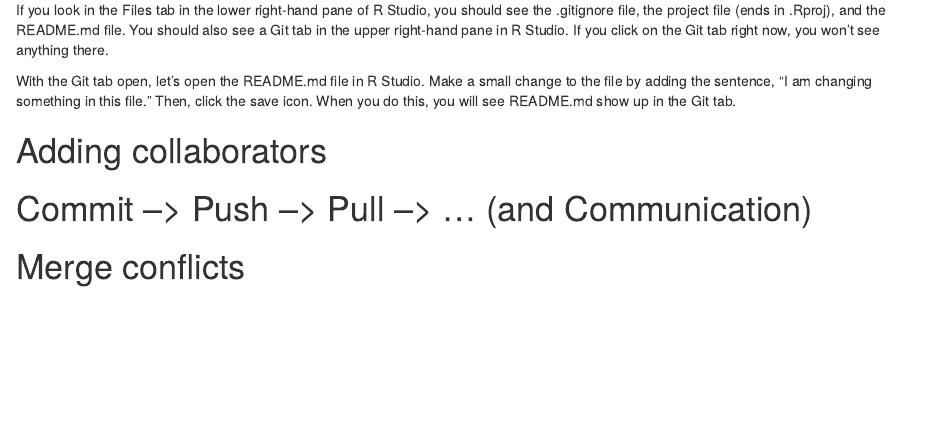
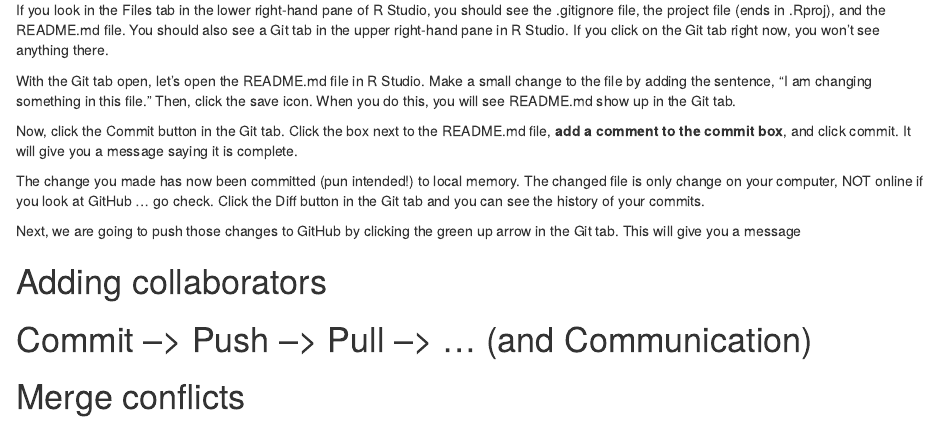
Before and after one commit to llendway/github_for_collaboration, an R Markdown document (github_for_collaboration.Rmd): the page in a window 1100 px wide, from 4540 px down. Rendered offline with R 4.5, knitr and Pandoc, with nearby package versions.

Commit message:
Update knitted docs

```diff
--- a/github_for_collaboration.Rmd
+++ b/github_for_collaboration.Rmd
@@ -106,6 +106,12 @@ If you look in the Files tab in the lower right-hand pane of R Studio, you shoul
 
 With the Git tab open, let's open the README.md file in R Studio. Make a small change to the file by adding the sentence, "I am changing something in this file." Then, click the save icon. When you do this, you will see README.md show up in the Git tab.
 
+Now, click the Commit button in the Git tab. Click the box next to the README.md file, **add a comment to the commit box**, and click commit. It will give you a message saying it is complete.
+
+The change you made has now been committed (pun intended!) to local memory. The changed file is only change on your computer, NOT online if you look at GitHub ... go check. Click the Diff button in the Git tab and you can see the history of your commits.
+
+Next, we are going to push those changes to GitHub by clicking the green up arrow in the Git tab. This will give you a message
+
 # Adding collaborators
 
 # Commit --> Push --> Pull --> ... (and Communication)
```
Also changed, not shown: github_for_collaboration.html, github_for_collaboration.md.
